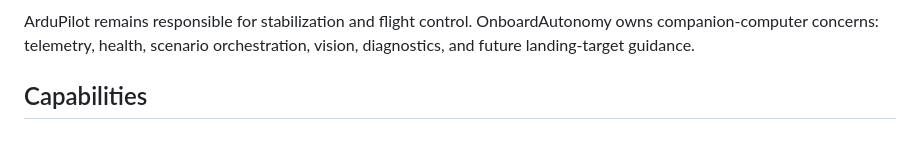
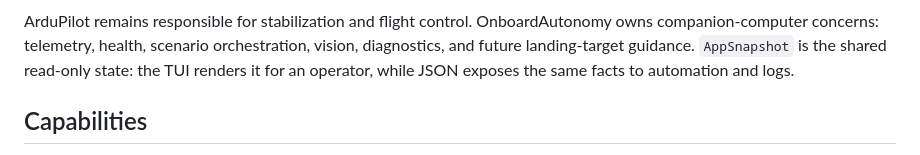
Before and after one commit to matemink/CompanionLab, a Markdown page: README.md, the part around one of its changes. Drawn GitHub-style.

Commit message:
Clarify README system data flow
Show AppSnapshot as the single current-state model, explain the human and machine-readable outputs, and remove the inaccurate Gazebo-camera-to-runtime implication.

```diff
--- a/README.md
+++ b/README.md
@@ -28,7 +29,8 @@ flowchart LR
 ArduPilot remains responsible for stabilization and flight control.
 OnboardAutonomy owns companion-computer concerns: telemetry, health,
 scenario orchestration, vision, diagnostics, and future landing-target
-guidance.
+guidance. `AppSnapshot` is the shared read-only state: the TUI renders it
+for an operator, while JSON exposes the same facts to automation and logs.
 
 ## Capabilities
 
```
Also changed, not shown: other parts of README.md (+6 -5 lines).
